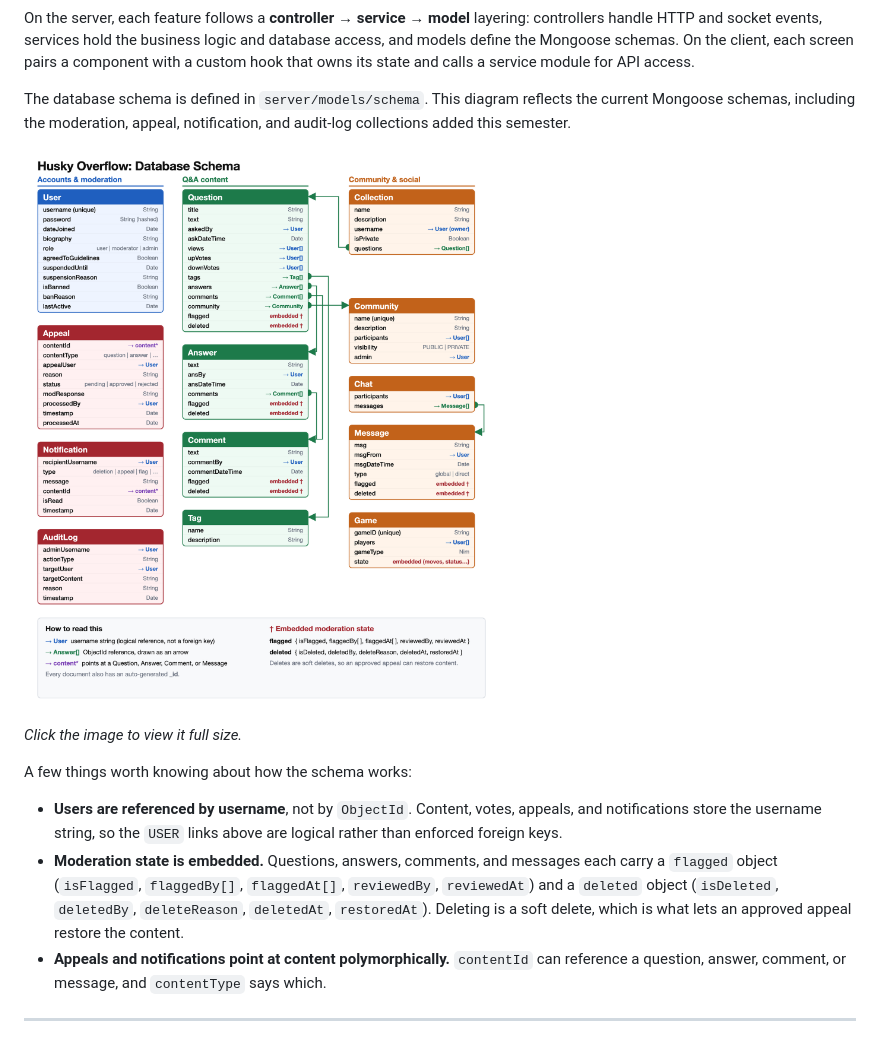
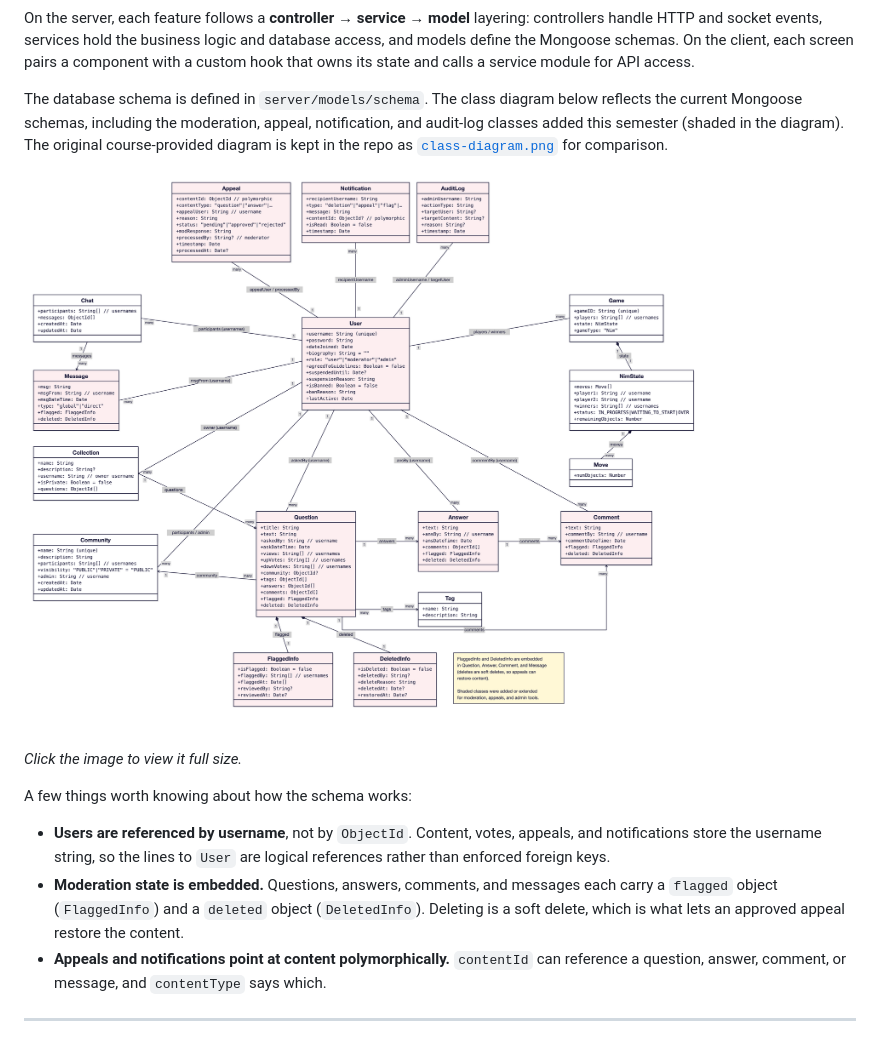
Before and after one commit to ywanika/HuskyOverflow, a Markdown page: README.md, the part around the change. Drawn GitHub-style; pictures changed too: schema-diagram.png.

Commit message:
Redraw schema diagram in class-diagram style and restore original
Co-Authored-By: Claude Sonnet 5.5 <noreply@anthropic.com>

```diff
--- a/README.md
+++ b/README.md
@@ -72,7 +72,7 @@ The repo is an npm workspace with three packages:
 
 On the server, each feature follows a **controller → service → model** layering: controllers handle HTTP and socket events, services hold the business logic and database access, and models define the Mongoose schemas. On the client, each screen pairs a component with a custom hook that owns its state and calls a service module for API access.
 
-The database schema is defined in `server/models/schema`. This diagram reflects the current Mongoose schemas, including the moderation, appeal, notification, and audit-log collections added this semester.
+The database schema is defined in `server/models/schema`. The class diagram below reflects the current Mongoose schemas, including the moderation, appeal, notification, and audit-log classes added this semester (shaded in the diagram). The original course-provided diagram is kept in the repo as [`class-diagram.png`](class-diagram.png) for comparison.
 
 [![Husky Overflow database schema](schema-diagram.png)](schema-diagram.png)
 
@@ -80,8 +80,8 @@ The database schema is defined in `server/models/schema`. This diagram reflects
 
 A few things worth knowing about how the schema works:
 
-- **Users are referenced by username**, not by `ObjectId`. Content, votes, appeals, and notifications store the username string, so the `USER` links above are logical rather than enforced foreign keys.
-- **Moderation state is embedded.** Questions, answers, comments, and messages each carry a `flagged` object (`isFlagged`, `flaggedBy[]`, `flaggedAt[]`, `reviewedBy`, `reviewedAt`) and a `deleted` object (`isDeleted`, `deletedBy`, `deleteReason`, `deletedAt`, `restoredAt`). Deleting is a soft delete, which is what lets an approved appeal restore the content.
+- **Users are referenced by username**, not by `ObjectId`. Content, votes, appeals, and notifications store the username string, so the lines to `User` are logical references rather than enforced foreign keys.
+- **Moderation state is embedded.** Questions, answers, comments, and messages each carry a `flagged` object (`FlaggedInfo`) and a `deleted` object (`DeletedInfo`). Deleting is a soft delete, which is what lets an approved appeal restore the content.
 - **Appeals and notifications point at content polymorphically.** `contentId` can reference a question, answer, comment, or message, and `contentType` says which.
 
 ---
```
Also changed, not shown: class-diagram.png (added).
